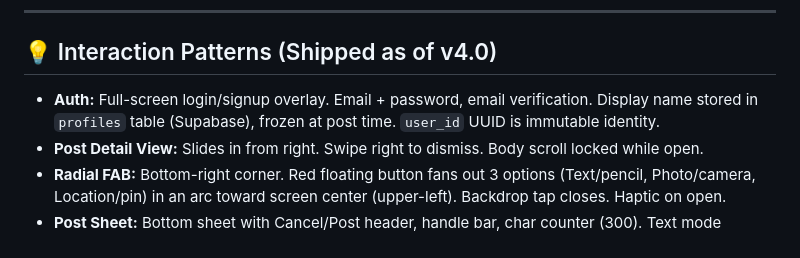
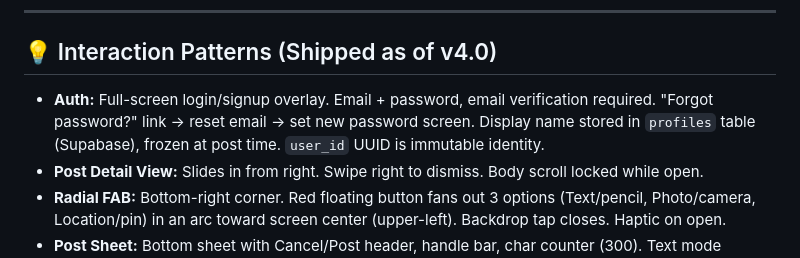
Before and after one commit to Driver-cyber/tiny-path, a Markdown page: CLAUDE.md, the part around the change. Drawn GitHub-style.

```diff
--- a/CLAUDE.md
+++ b/CLAUDE.md
@@ -78,7 +78,7 @@ The shared emotional design goal: *a digital journal you share with your closest
 
 ## 💡 Interaction Patterns (Shipped as of v4.0)
 
-- **Auth:** Full-screen login/signup overlay. Email + password, email verification. Display name stored in `profiles` table (Supabase), frozen at post time. `user_id` UUID is immutable identity.
+- **Auth:** Full-screen login/signup overlay. Email + password, email verification required. "Forgot password?" link → reset email → set new password screen. Display name stored in `profiles` table (Supabase), frozen at post time. `user_id` UUID is immutable identity.
 - **Post Detail View:** Slides in from right. Swipe right to dismiss. Body scroll locked while open.
 - **Radial FAB:** Bottom-right corner. Red floating button fans out 3 options (Text/pencil, Photo/camera, Location/pin) in an arc toward screen center (upper-left). Backdrop tap closes. Haptic on open.
 - **Post Sheet:** Bottom sheet with Cancel/Post header, handle bar, char counter (300). Text mode focuses textarea. Photo mode triggers file picker immediately. Location mode auto-fetches via Nominatim.
```
Also changed, not shown: DECISIONS.md (+16 -1 lines).
